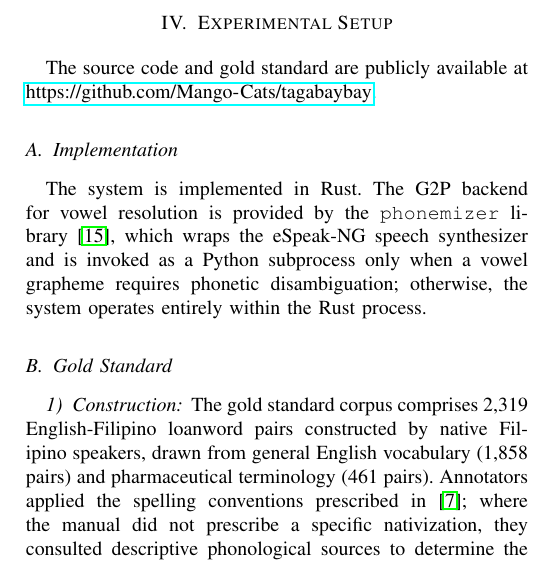
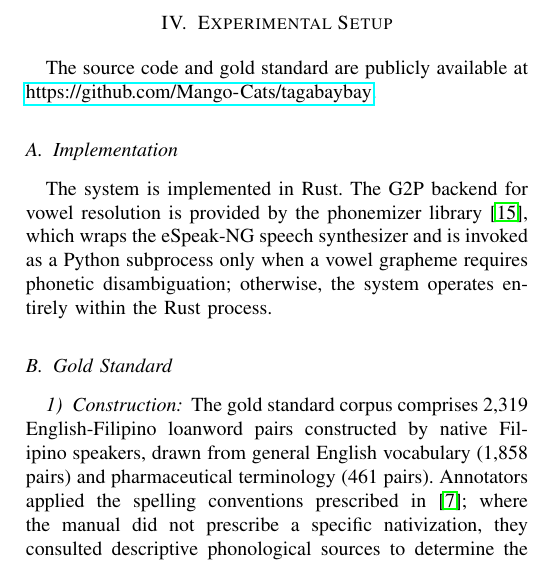
Before and after one commit to Mango-Cats/tagabaybay-docs, a LaTeX paper (paper/main.tex, which reads paper/chapters/experimental_setup.tex): part of one column of page 4 of 5, cut so that both start at the same text. Compiled offline with pdfLaTeX.

Commit message:
Removed texttt

```diff
--- a/paper/chapters/experimental_setup.tex
+++ b/paper/chapters/experimental_setup.tex
@@ -4,7 +4,7 @@ The source code and gold standard are publicly available at
 
 \subsection{Implementation}
 The system is implemented in Rust. The G2P backend for vowel resolution is
-provided by the \texttt{phonemizer} library~\cite{bernard2021}, which wraps the
+provided by the phonemizer library~\cite{bernard2021}, which wraps the
 eSpeak-NG speech synthesizer and is invoked as a Python subprocess only when a
 vowel grapheme requires phonetic disambiguation; otherwise, the system operates
 entirely within the Rust process.
```
